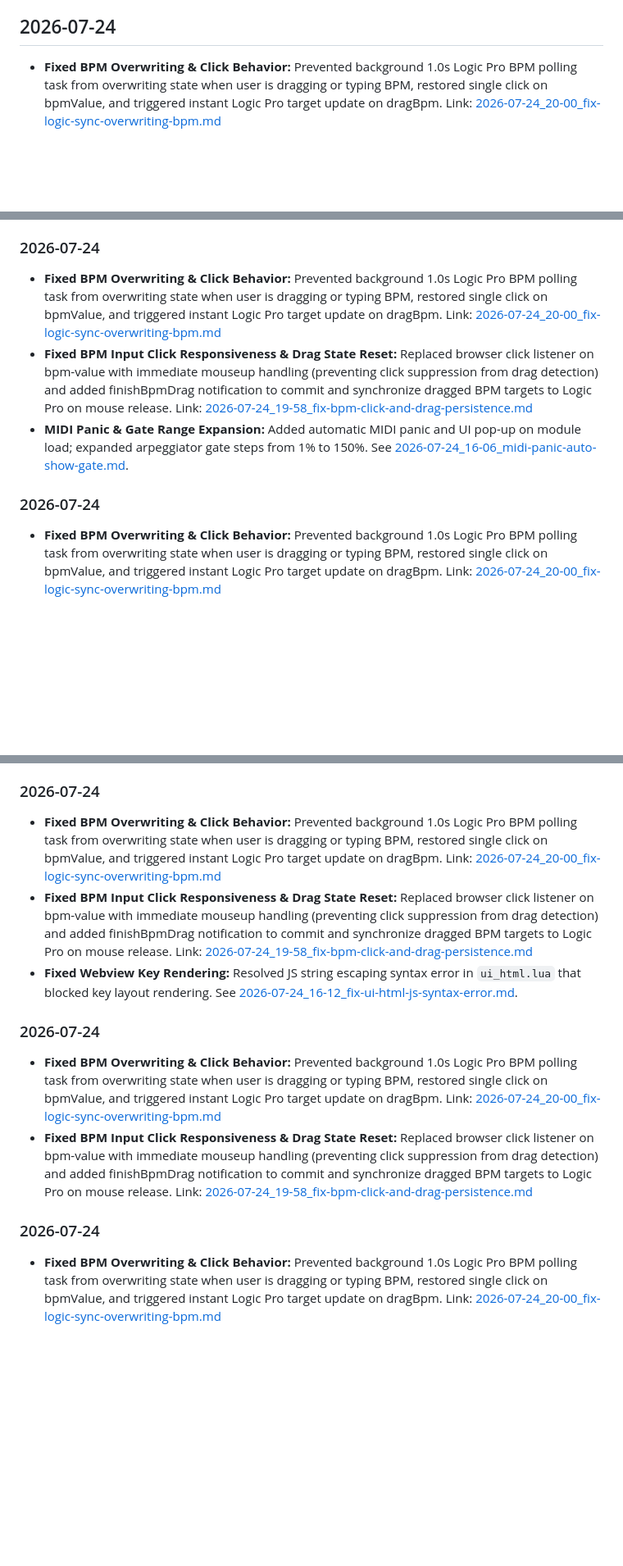
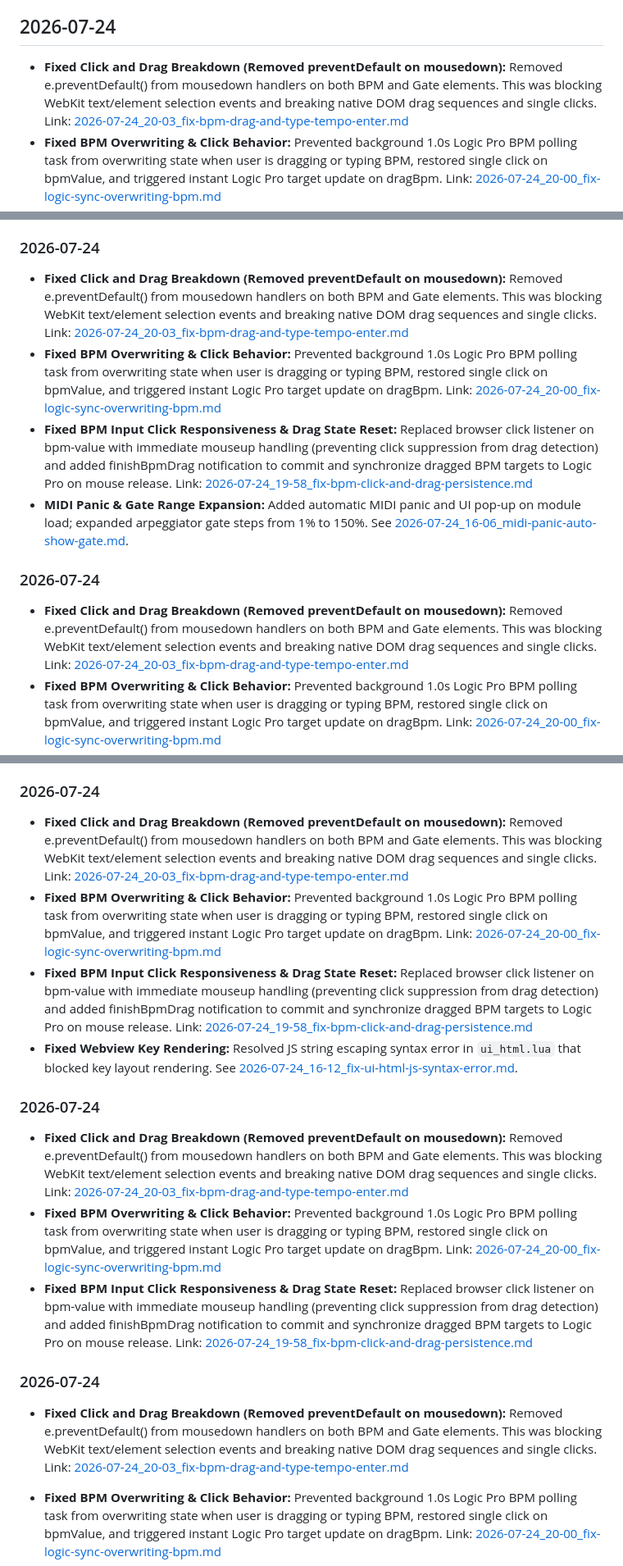
Before and after one commit to mattdanielmurphy/qwerty-midi-hammerspoon, a Markdown page: DEVELOPMENT_JOURNAL.md, 3 parts joined by grey strips. Shown at 82% size. Rendered like a GitHub page; blank space fills up the shorter version.

Commit message:
[Auto-Commit] Add fix entry for removing preventDefault on mousedown to development journal

```diff
--- a/DEVELOPMENT_JOURNAL.md
+++ b/DEVELOPMENT_JOURNAL.md
@@ -37,6 +38,7 @@
 
 
 ## 2026-07-24
+- **Fixed Click and Drag Breakdown (Removed preventDefault on mousedown):** Removed e.preventDefault() from mousedown handlers on both BPM and Gate elements. This was blocking WebKit text/element selection events and breaking native DOM drag sequences and single clicks. Link: [2026-07-24_20-03_fix-bpm-drag-and-type-tempo-enter.md](file:///Users/matt/projects/qwerty-midi-hammerspoon/agent-logs/2026-07-24_20-03_fix-bpm-drag-and-type-tempo-enter.md)
 - **Fixed BPM Overwriting & Click Behavior:** Prevented background 1.0s Logic Pro BPM polling task from overwriting state when user is dragging or typing BPM, restored single click on bpmValue, and triggered instant Logic Pro target update on dragBpm. Link: [2026-07-24_20-00_fix-logic-sync-overwriting-bpm.md](file:///Users/matt/projects/qwerty-midi-hammerspoon/agent-logs/2026-07-24_20-00_fix-logic-sync-overwriting-bpm.md)
 - **Fixed BPM Input Click Responsiveness & Drag State Reset:** Replaced browser click listener on bpm-value with immediate mouseup handling (preventing click suppression from drag detection) and added finishBpmDrag notification to commit and synchronize dragged BPM targets to Logic Pro on mouse release. Link: [2026-07-24_19-58_fix-bpm-click-and-drag-persistence.md](file:///Users/matt/projects/qwerty-midi-hammerspoon/agent-logs/2026-07-24_19-58_fix-bpm-click-and-drag-persistence.md)
 - **Sustain & Panic Cleanup on Close/Disable:** Fixed bug where closing MIDI controller or disabling sustain mode left sustained notes ringing in synths by adding automatic MIDI CC #64 (0) and CC #123 (All Notes Off) cleanup on window close and sustain toggle off. Link: [2026-07-24_15-13_sustain-release-on-window-reopen.md](file:///Users/matt/projects/qwerty-midi-hammerspoon/agent-logs/2026-07-24_15-13_sustain-release-on-window-reopen.md)
@@ -70,24 +76,29 @@
 - **Top Row Arp Override Bug Fix:** Fixed a duplicate ternary logic bug in `controls.lua` that ignored the `arpTopEnabled = false` setting and incorrectly forced the arpeggiator on if the bottom row was enabled. Link: [2026-07-24_15-46_fix-controls-ternary-bug.md](file:///Users/matt/projects/qwerty-midi-hammerspoon/agent-logs/2026-07-24_15-46_fix-controls-ternary-bug.md)
 
 ### 2026-07-24
+- **Fixed Click and Drag Breakdown (Removed preventDefault on mousedown):** Removed e.preventDefault() from mousedown handlers on both BPM and Gate elements. This was blocking WebKit text/element selection events and breaking native DOM drag sequences and single clicks. Link: [2026-07-24_20-03_fix-bpm-drag-and-type-tempo-enter.md](file:///Users/matt/projects/qwerty-midi-hammerspoon/agent-logs/2026-07-24_20-03_fix-bpm-drag-and-type-tempo-enter.md)
 - **Fixed BPM Overwriting & Click Behavior:** Prevented background 1.0s Logic Pro BPM polling task from overwriting state when user is dragging or typing BPM, restored single click on bpmValue, and triggered instant Logic Pro target update on dragBpm. Link: [2026-07-24_20-00_fix-logic-sync-overwriting-bpm.md](file:///Users/matt/projects/qwerty-midi-hammerspoon/agent-logs/2026-07-24_20-00_fix-logic-sync-overwriting-bpm.md)
 - **Fixed BPM Input Click Responsiveness & Drag State Reset:** Replaced browser click listener on bpm-value with immediate mouseup handling (preventing click suppression from drag detection) and added finishBpmDrag notification to commit and synchronize dragged BPM targets to Logic Pro on mouse release. Link: [2026-07-24_19-58_fix-bpm-click-and-drag-persistence.md](file:///Users/matt/projects/qwerty-midi-hammerspoon/agent-logs/2026-07-24_19-58_fix-bpm-click-and-drag-persistence.md)
 - **MIDI Panic & Gate Range Expansion:** Added automatic MIDI panic and UI pop-up on module load; expanded arpeggiator gate steps from 1% to 150%. See [2026-07-24_16-06_midi-panic-auto-show-gate.md](file:///Users/matt/projects/qwerty-midi-hammerspoon/agent-logs/2026-07-24_16-06_midi-panic-auto-show-gate.md).
 
 ### 2026-07-24
+- **Fixed Click and Drag Breakdown (Removed preventDefault on mousedown):** Removed e.preventDefault() from mousedown handlers on both BPM and Gate elements. This was blocking WebKit text/element selection events and breaking native DOM drag sequences and single clicks. Link: [2026-07-24_20-03_fix-bpm-drag-and-type-tempo-enter.md](file:///Users/matt/projects/qwerty-midi-hammerspoon/agent-logs/2026-07-24_20-03_fix-bpm-drag-and-type-tempo-enter.md)
 - **Fixed BPM Overwriting & Click Behavior:** Prevented background 1.0s Logic Pro BPM polling task from overwriting state when user is dragging or typing BPM, restored single click on bpmValue, and triggered instant Logic Pro target update on dragBpm. Link: [2026-07-24_20-00_fix-logic-sync-overwriting-bpm.md](file:///Users/matt/projects/qwerty-midi-hammerspoon/agent-logs/2026-07-24_20-00_fix-logic-sync-overwriting-bpm.md)
 - **Fixed BPM Input Click Responsiveness & Drag State Reset:** Replaced browser click listener on bpm-value with immediate mouseup handling (preventing click suppression from drag detection) and added finishBpmDrag notification to commit and synchronize dragged BPM targets to Logic Pro on mouse release. Link: [2026-07-24_19-58_fix-bpm-click-and-drag-persistence.md](file:///Users/matt/projects/qwerty-midi-hammerspoon/agent-logs/2026-07-24_19-58_fix-bpm-click-and-drag-persistence.md)
 - **Gate Stepper & Key Repeat Controls:** Replaced Gate select dropdown with numeric drag stepper; remapped backtick (` ` `) to Arp toggle and shifted number row rightward; added continuous key repeat for held control keys. See [2026-07-24_16-12_gate-stepper-key-repeat-layout-shift.md](file:///Users/matt/projects/qwerty-midi-hammerspoon/agent-logs/2026-07-24_16-12_gate-stepper-key-repeat-layout-shift.md).
 
 ### 2026-07-24
+- **Fixed Click and Drag Breakdown (Removed preventDefault on mousedown):** Removed e.preventDefault() from mousedown handlers on both BPM and Gate elements. This was blocking WebKit text/element selection events and breaking native DOM drag sequences and single clicks. Link: [2026-07-24_20-03_fix-bpm-drag-and-type-tempo-enter.md](file:///Users/matt/projects/qwerty-midi-hammerspoon/agent-logs/2026-07-24_20-03_fix-bpm-drag-and-type-tempo-enter.md)
 - **Fixed BPM Overwriting & Click Behavior:** Prevented background 1.0s Logic Pro BPM polling task from overwriting state when user is dragging or typing BPM, restored single click on bpmValue, and triggered instant Logic Pro target update on dragBpm. Link: [2026-07-24_20-00_fix-logic-sync-overwriting-bpm.md](file:///Users/matt/projects/qwerty-midi-hammerspoon/agent-logs/2026-07-24_20-00_fix-logic-sync-overwriting-bpm.md)
 - **Fixed BPM Input Click Responsiveness & Drag State Reset:** Replaced browser click listener on bpm-value with immediate mouseup handling (preventing click suppression from drag detection) and added finishBpmDrag notification to commit and synchronize dragged BPM targets to Logic Pro on mouse release. Link: [2026-07-24_19-58_fix-bpm-click-and-drag-persistence.md](file:///Users/matt/projects/qwerty-midi-hammerspoon/agent-logs/2026-07-24_19-58_fix-bpm-click-and-drag-persistence.md)
 - **Fixed Webview Key Rendering:** Resolved JS string escaping syntax error in `ui_html.lua` that blocked key layout rendering. See [2026-07-24_16-12_fix-ui-html-js-syntax-error.md](file:///Users/matt/projects/qwerty-midi-hammerspoon/agent-logs/2026-07-24_16-12_fix-ui-html-js-syntax-error.md).
 
 ### 2026-07-24
+- **Fixed Click and Drag Breakdown (Removed preventDefault on mousedown):** Removed e.preventDefault() from mousedown handlers on both BPM and Gate elements. This was blocking WebKit text/element selection events and breaking native DOM drag sequences and single clicks. Link: [2026-07-24_20-03_fix-bpm-drag-and-type-tempo-enter.md](file:///Users/matt/projects/qwerty-midi-hammerspoon/agent-logs/2026-07-24_20-03_fix-bpm-drag-and-type-tempo-enter.md)
 - **Fixed BPM Overwriting & Click Behavior:** Prevented background 1.0s Logic Pro BPM polling task from overwriting state when user is dragging or typing BPM, restored single click on bpmValue, and triggered instant Logic Pro target update on dragBpm. Link: [2026-07-24_20-00_fix-logic-sync-overwriting-bpm.md](file:///Users/matt/projects/qwerty-midi-hammerspoon/agent-logs/2026-07-24_20-00_fix-logic-sync-overwriting-bpm.md)
 - **Fixed BPM Input Click Responsiveness & Drag State Reset:** Replaced browser click listener on bpm-value with immediate mouseup handling (preventing click suppression from drag detection) and added finishBpmDrag notification to commit and synchronize dragged BPM targets to Logic Pro on mouse release. Link: [2026-07-24_19-58_fix-bpm-click-and-drag-persistence.md](file:///Users/matt/projects/qwerty-midi-hammerspoon/agent-logs/2026-07-24_19-58_fix-bpm-click-and-drag-persistence.md)
 ### 2026-07-24
+- **Fixed Click and Drag Breakdown (Removed preventDefault on mousedown):** Removed e.preventDefault() from mousedown handlers on both BPM and Gate elements. This was blocking WebKit text/element selection events and breaking native DOM drag sequences and single clicks. Link: [2026-07-24_20-03_fix-bpm-drag-and-type-tempo-enter.md](file:///Users/matt/projects/qwerty-midi-hammerspoon/agent-logs/2026-07-24_20-03_fix-bpm-drag-and-type-tempo-enter.md)
 - **Fixed BPM Overwriting & Click Behavior:** Prevented background 1.0s Logic Pro BPM polling task from overwriting state when user is dragging or typing BPM, restored single click on bpmValue, and triggered instant Logic Pro target update on dragBpm. Link: [2026-07-24_20-00_fix-logic-sync-overwriting-bpm.md](file:///Users/matt/projects/qwerty-midi-hammerspoon/agent-logs/2026-07-24_20-00_fix-logic-sync-overwriting-bpm.md)
 - **Fixed BPM Input Click Responsiveness & Drag State Reset:** Replaced browser click listener on bpm-value with immediate mouseup handling (preventing click suppression from drag detection) and added finishBpmDrag notification to commit and synchronize dragged BPM targets to Logic Pro on mouse release. Link: [2026-07-24_19-58_fix-bpm-click-and-drag-persistence.md](file:///Users/matt/projects/qwerty-midi-hammerspoon/agent-logs/2026-07-24_19-58_fix-bpm-click-and-drag-persistence.md)
 - **Fixed Arp Latch Chord Transition & Unlimited Polyphony:** Fixed latch mode chord transitions by tracking chord attacks to clear prior latched notes on the first key press of a new chord while allowing full n-note polyphony for all keys in the new chord. See [2026-07-24_16-18_fix-arp-latch-chord-transitions.md](file:///Users/matt/projects/qwerty-midi-hammerspoon/agent-logs/2026-07-24_16-18_fix-arp-latch-chord-transitions.md).
```
Also changed, not shown: other parts of DEVELOPMENT_JOURNAL.md (+5 -0 lines).
